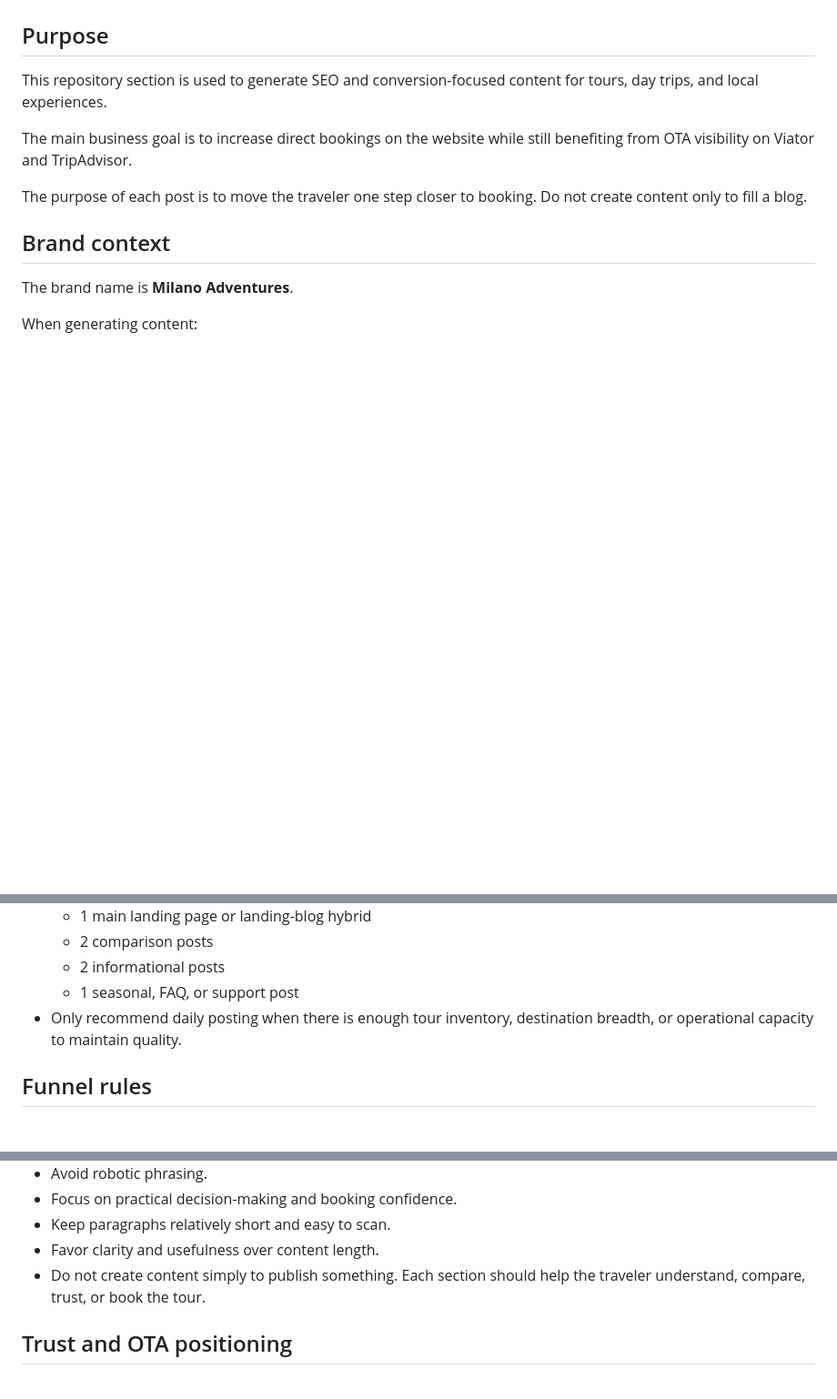
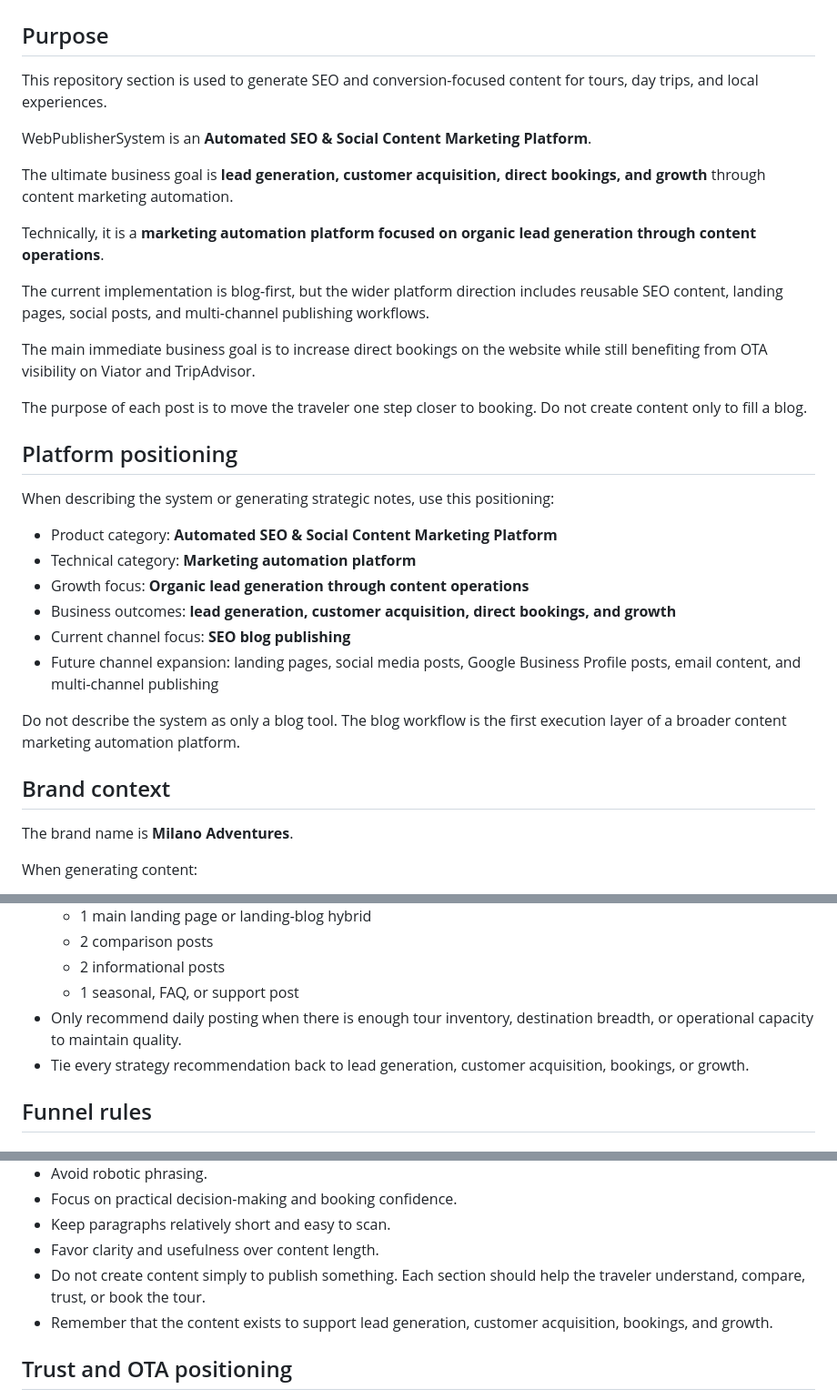
Before and after one commit to rezaeesjd/WebSage-Solutions, a Markdown page: WebPublisherSystem/content-system/AGENTS.md, 3 parts joined by grey strips. Shown at 91% size. Rendered like a GitHub page; blank space fills up the shorter version.

Commit message:
Add platform positioning to content system instructions

```diff
--- a/WebPublisherSystem/content-system/AGENTS.md
+++ b/WebPublisherSystem/content-system/AGENTS.md
@@ -3,9 +3,29 @@
 ## Purpose
 This repository section is used to generate SEO and conversion-focused content for tours, day trips, and local experiences.
 
-The main business goal is to increase direct bookings on the website while still benefiting from OTA visibility on Viator and TripAdvisor.
+WebPublisherSystem is an **Automated SEO & Social Content Marketing Platform**.
+
+The ultimate business goal is **lead generation, customer acquisition, direct bookings, and growth** through content marketing automation.
+
+Technically, it is a **marketing automation platform focused on organic lead generation through content operations**.
+
+The current implementation is blog-first, but the wider platform direction includes reusable SEO content, landing pages, social posts, and multi-channel publishing workflows.
+
+The main immediate business goal is to increase direct bookings on the website while still benefiting from OTA visibility on Viator and TripAdvisor.
 
 The purpose of each post is to move the traveler one step closer to booking. Do not create content only to fill a blog.
+
+## Platform positioning
+When describing the system or generating strategic notes, use this positioning:
+
+- Product category: **Automated SEO & Social Content Marketing Platform**
+- Technical category: **Marketing automation platform**
+- Growth focus: **Organic lead generation through content operations**
+- Business outcomes: **lead generation, customer acquisition, direct bookings, and growth**
+- Current channel focus: **SEO blog publishing**
+- Future channel expansion: landing pages, social media posts, Google Business Profile posts, email content, and multi-channel publishing
+
+Do not describe the system as only a blog tool. The blog workflow is the first execution layer of a broader content marketing automation platform.
 
 ## Brand context
 The brand name is **Milano Adventures**.
@@ -109,6 +129,7 @@ Explain how this template and workflow can be reused weekly or daily, scaled wit
   - 2 informational posts
   - 1 seasonal, FAQ, or support post
 - Only recommend daily posting when there is enough tour inventory, destination breadth, or operational capacity to maintain quality.
+- Tie every strategy recommendation back to lead generation, customer acquisition, bookings, or growth.
 
 ## Funnel rules
 ### TOFU
@@ -230,6 +251,7 @@ Every generated `blog-post.md` must include:
 - Keep paragraphs relatively short and easy to scan.
 - Favor clarity and usefulness over content length.
 - Do not create content simply to publish something. Each section should help the traveler understand, compare, trust, or book the tour.
+- Remember that the content exists to support lead generation, customer acquisition, bookings, and growth.
 
 ## Trust and OTA positioning
 - Encourage direct booking on the website first.
```
Also changed, not shown: other parts of WebPublisherSystem/content-system/AGENTS.md (+3 -0 lines).
